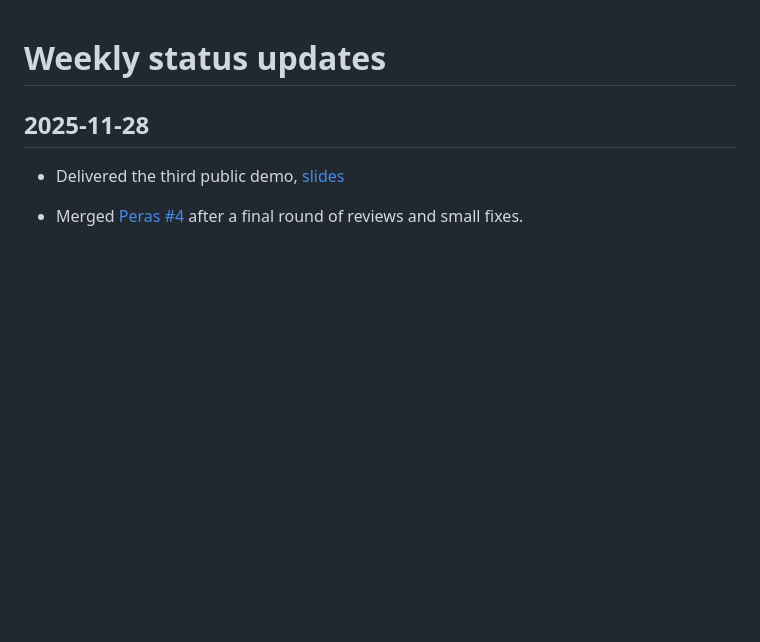
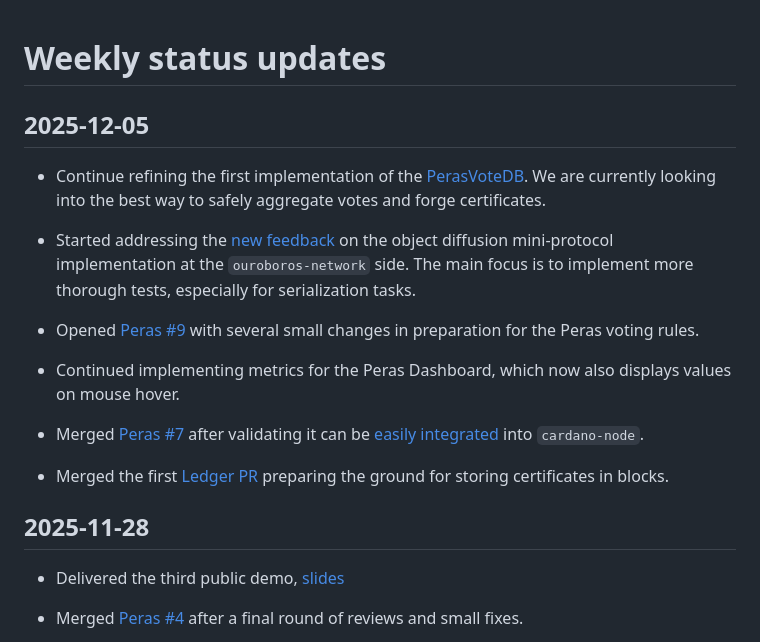
Before and after one commit to tweag/cardano-peras, a Markdown page: docs/weekly-updates.md, the part around the change. Rendered like a GitHub page; blank space fills up the shorter version.

Commit message:
Weekly update 2025-12-05

```diff
--- a/docs/weekly-updates.md
+++ b/docs/weekly-updates.md
@@ -1,4 +1,18 @@
 # Weekly status updates
+
+## 2025-12-05
+
+ - Continue refining the first implementation of the [PerasVoteDB](https://github.com/IntersectMBO/ouroboros-consensus/pull/1768). We are currently looking into the best way to safely aggregate votes and forge certificates.
+
+ - Started addressing the [new feedback](https://github.com/IntersectMBO/ouroboros-network/pull/5202) on the object diffusion mini-protocol implementation at the `ouroboros-network` side. The main focus is to implement more thorough tests, especially for serialization tasks.
+
+ - Opened [Peras #9](https://github.com/IntersectMBO/ouroboros-consensus/pull/1784) with several small changes in preparation for the Peras voting rules.
+
+ - Continued implementing metrics for the Peras Dashboard, which now also displays values on mouse hover.
+
+ - Merged [Peras #7](https://github.com/IntersectMBO/ouroboros-consensus/pull/1780) after validating it can be [easily integrated](https://github.com/IntersectMBO/cardano-node/compare/10.6.1...refs/heads/peras/integrate-consensus-1780) into `cardano-node`.
+
+ - Merged the first [Ledger PR](https://github.com/IntersectMBO/cardano-ledger/pull/5439) preparing the ground for storing certificates in blocks.
 
 ## 2025-11-28
 
```
